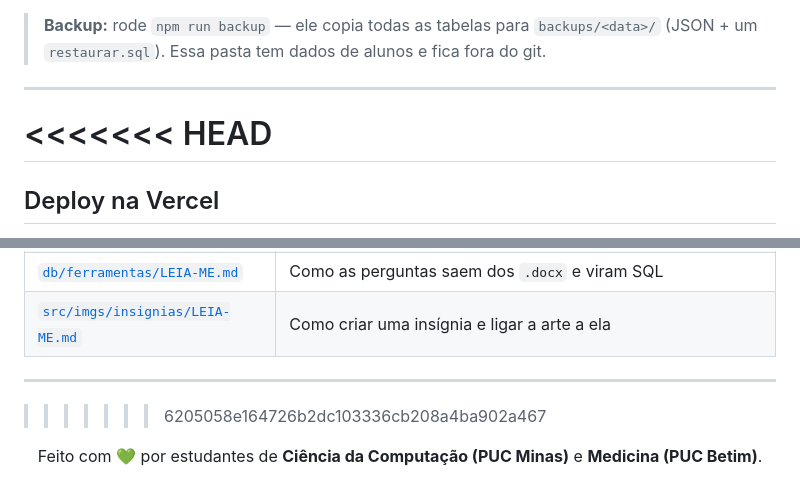
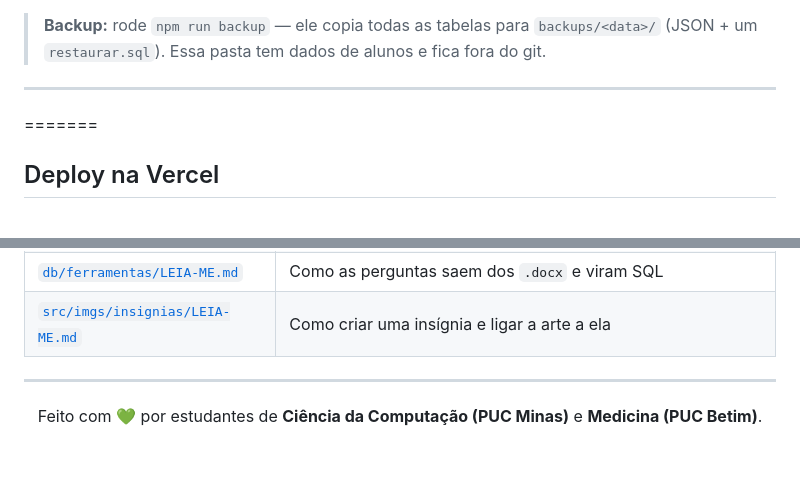
Before and after one commit to Thz002/heroes-of-health, a Markdown page: README.md, 2 parts joined by grey strips. GitHub-like rendering; blank space fills up the shorter version.

Commit message:
corrigindo novamente

```diff
--- a/README.md
+++ b/README.md
@@ -228,7 +228,7 @@ Para conferir se as travas de segurança estão de pé, rode `db/00-testSecurity
 > **Backup:** rode `npm run backup` — ele copia todas as tabelas para `backups/<data>/` (JSON + um `restaurar.sql`). Essa pasta tem dados de alunos e fica fora do git.
 
 ---
-<<<<<<< HEAD
+
 =======
 
 ## Deploy na Vercel
@@ -254,8 +254,6 @@ A região da função (`gru1`, São Paulo) está junto do banco (`sa-east-1`), p
 | [`src/imgs/insignias/LEIA-ME.md`](src/imgs/insignias/LEIA-ME.md) | Como criar uma insígnia e ligar a arte a ela |
 
 ---
-
->>>>>>> 6205058e164726b2dc103336cb208a4ba902a467
 <p align="center">
   Feito com 💚 por estudantes de <b>Ciência da Computação (PUC Minas)</b> e <b>Medicina (PUC Betim)</b>.
 </p>
```
